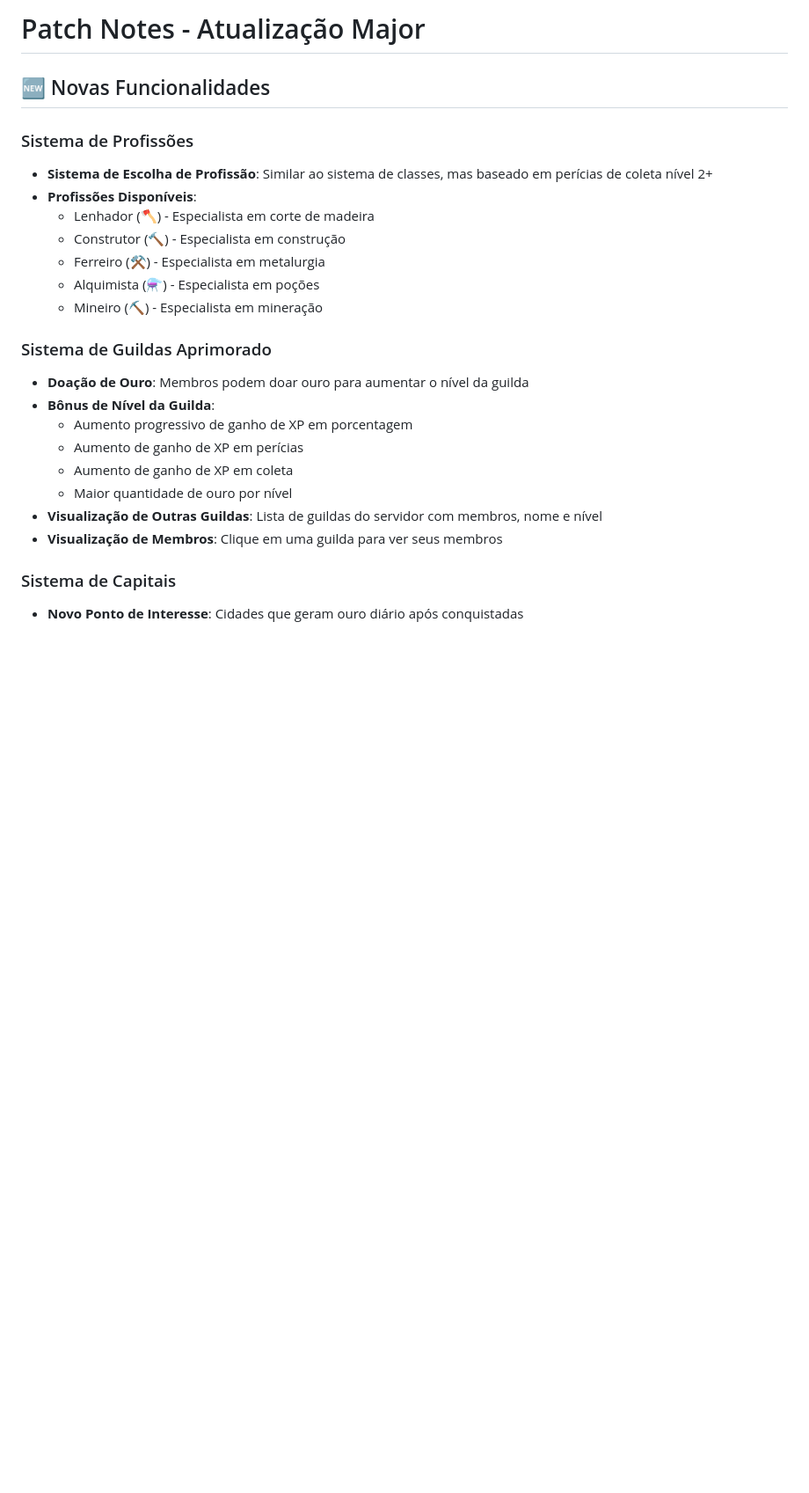
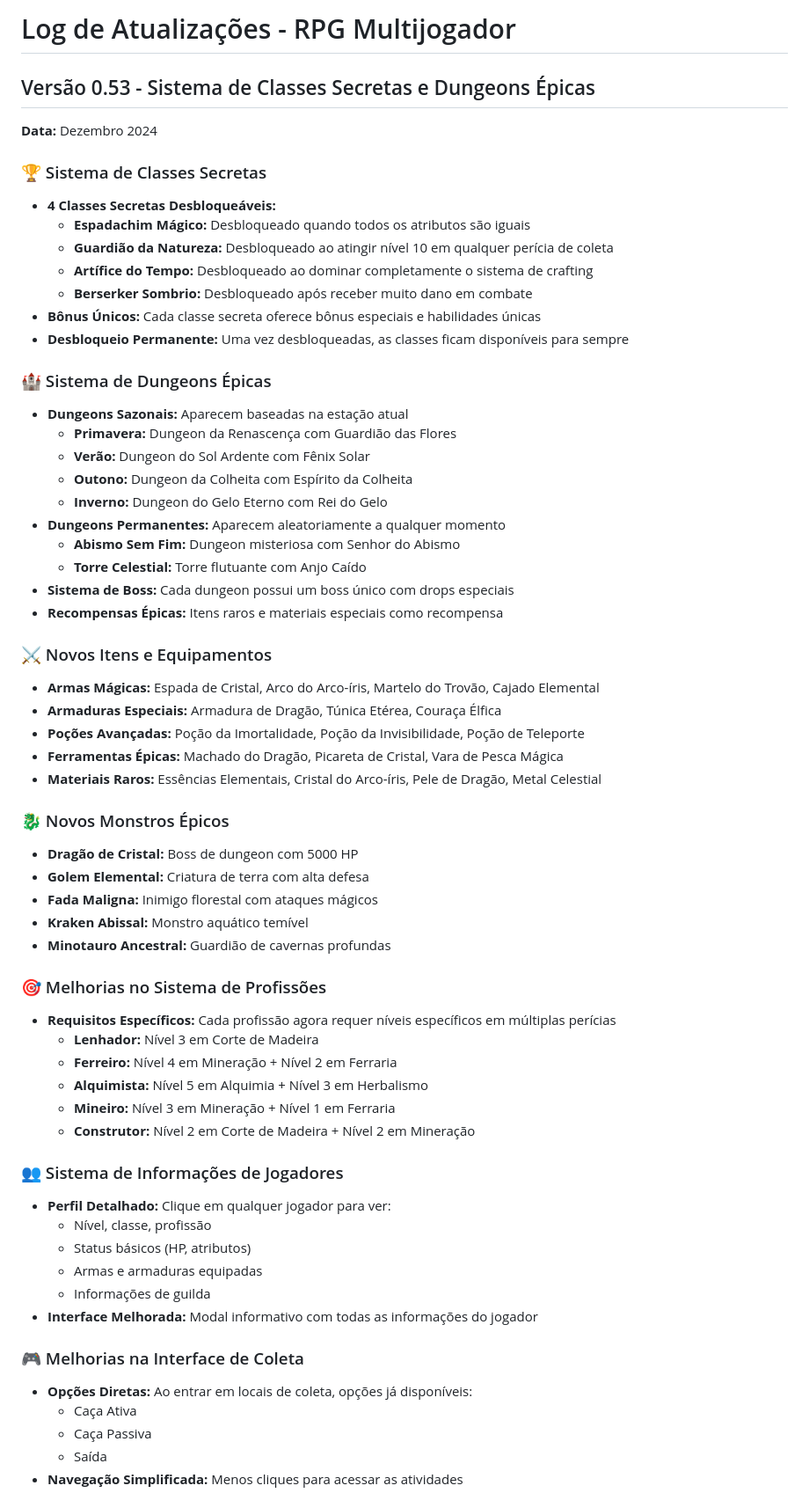
Before and after one commit to XFireV/web-gm, a Markdown page: PATCH_NOTES.md, the part around the change printed below. Shown: that part at 88% size. GitHub-like rendering; blank space fills up the shorter version.

```diff
--- a/PATCH_NOTES.md
+++ b/PATCH_NOTES.md
@@ -1,25 +1,64 @@
-# Patch Notes - Atualização Major
+# Log de Atualizações - RPG Multijogador
 
-## 🆕 Novas Funcionalidades
+## Versão 0.53 - Sistema de Classes Secretas e Dungeons Épicas
 
-### Sistema de Profissões
-- **Sistema de Escolha de Profissão**: Similar ao sistema de classes, mas baseado em perícias de coleta nível 2+
-- **Profissões Disponíveis**:
-  - Lenhador (🪓) - Especialista em corte de madeira
-  - Construtor (🔨) - Especialista em construção
-  - Ferreiro (⚒️) - Especialista em metalurgia
-  - Alquimista (⚗️) - Especialista em poções
-  - Mineiro (⛏️) - Especialista em mineração
+**Data:** Dezembro 2024
 
-### Sistema de Guildas Aprimorado
-- **Doação de Ouro**: Membros podem doar ouro para aumentar o nível da guilda
-- **Bônus de Nível da Guilda**:
-  - Aumento progressivo de ganho de XP em porcentagem
-  - Aumento de ganho de XP em perícias
-  - Aumento de ganho de XP em coleta
-  - Maior quantidade de ouro por nível
-- **Visualização de Outras Guildas**: Lista de guildas do servidor com membros, nome e nível
-- **Visualização de Membros**: Clique em uma guilda para ver seus membros
+### 🏆 Sistema de Classes Secretas
+- **4 Classes Secretas Desbloqueáveis:**
+  - **Espadachim Mágico:** Desbloqueado quando todos os atributos são iguais
+  - **Guardião da Natureza:** Desbloqueado ao atingir nível 10 em qualquer perícia de coleta
+  - **Artífice do Tempo:** Desbloqueado ao dominar completamente o sistema de crafting
+  - **Berserker Sombrio:** Desbloqueado após receber muito dano em combate
+- **Bônus Únicos:** Cada classe secreta oferece bônus especiais e habilidades únicas
+- **Desbloqueio Permanente:** Uma vez desbloqueadas, as classes ficam disponíveis para sempre
 
-### Sistema de Capitais
-- **Novo Ponto de Interesse**: Cidades que geram ouro diário após conquistadas
+### 🏰 Sistema de Dungeons Épicas
+- **Dungeons Sazonais:** Aparecem baseadas na estação atual
+  - **Primavera:** Dungeon da Renascença com Guardião das Flores
+  - **Verão:** Dungeon do Sol Ardente com Fênix Solar
+  - **Outono:** Dungeon da Colheita com Espírito da Colheita
+  - **Inverno:** Dungeon do Gelo Eterno com Rei do Gelo
+- **Dungeons Permanentes:** Aparecem aleatoriamente a qualquer momento
+  - **Abismo Sem Fim:** Dungeon misteriosa com Senhor do Abismo
+  - **Torre Celestial:** Torre flutuante com Anjo Caído
+- **Sistema de Boss:** Cada dungeon possui um boss único com drops especiais
+- **Recompensas Épicas:** Itens raros e materiais especiais como recompensa
+
+### ⚔️ Novos Itens e Equipamentos
+- **Armas Mágicas:** Espada de Cristal, Arco do Arco-íris, Martelo do Trovão, Cajado Elemental
+- **Armaduras Especiais:** Armadura de Dragão, Túnica Etérea, Couraça Élfica
+- **Poções Avançadas:** Poção da Imortalidade, Poção da Invisibilidade, Poção de Teleporte
+- **Ferramentas Épicas:** Machado do Dragão, Picareta de Cristal, Vara de Pesca Mágica
+- **Materiais Raros:** Essências Elementais, Cristal do Arco-íris, Pele de Dragão, Metal Celestial
+
+### 🐉 Novos Monstros Épicos
+- **Dragão de Cristal:** Boss de dungeon com 5000 HP
+- **Golem Elemental:** Criatura de terra com alta defesa
+- **Fada Maligna:** Inimigo florestal com ataques mágicos
+- **Kraken Abissal:** Monstro aquático temível
+- **Minotauro Ancestral:** Guardião de cavernas profundas
+
+### 🎯 Melhorias no Sistema de Profissões
+- **Requisitos Específicos:** Cada profissão agora requer níveis específicos em múltiplas perícias
+  - **Lenhador:** Nível 3 em Corte de Madeira
+  - **Ferreiro:** Nível 4 em Mineração + Nível 2 em Ferraria
+  - **Alquimista:** Nível 5 em Alquimia + Nível 3 em Herbalismo
+  - **Mineiro:** Nível 3 em Mineração + Nível 1 em Ferraria
+  - **Construtor:** Nível 2 em Corte de Madeira + Nível 2 em Mineração
+
+### 👥 Sistema de Informações de Jogadores
+- **Perfil Detalhado:** Clique em qualquer jogador para ver:
+  - Nível, classe, profissão
+  - Status básicos (HP, atributos)
+  - Armas e armaduras equipadas
+  - Informações de guilda
+- **Interface Melhorada:** Modal informativo com todas as informações do jogador
+
+### 🎮 Melhorias na Interface de Coleta
+- **Opções Diretas:** Ao entrar em locais de coleta, opções já disponíveis:
+  - Caça Ativa
+  - Caça Passiva
+  - Saída
+- **Navegação Simplificada:** Menos cliques para acessar as atividades
+
```
Also changed, not shown: other parts of PATCH_NOTES.md (+94 -64 lines).
